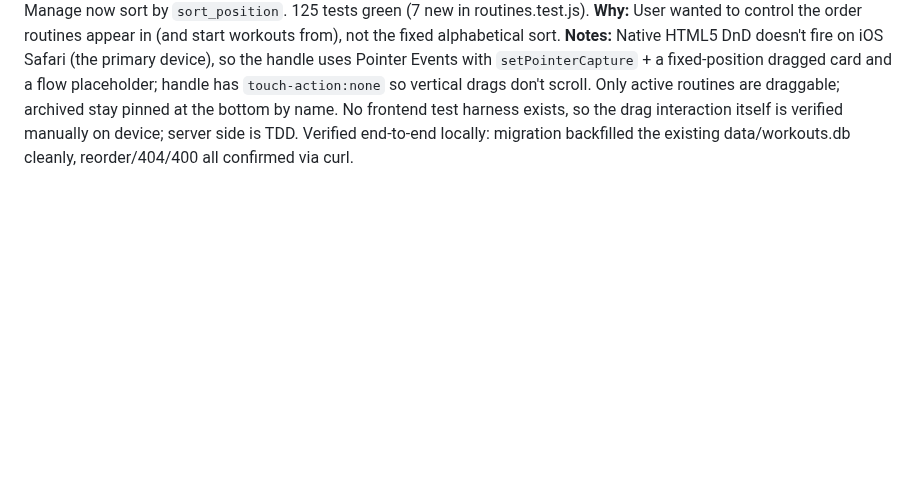
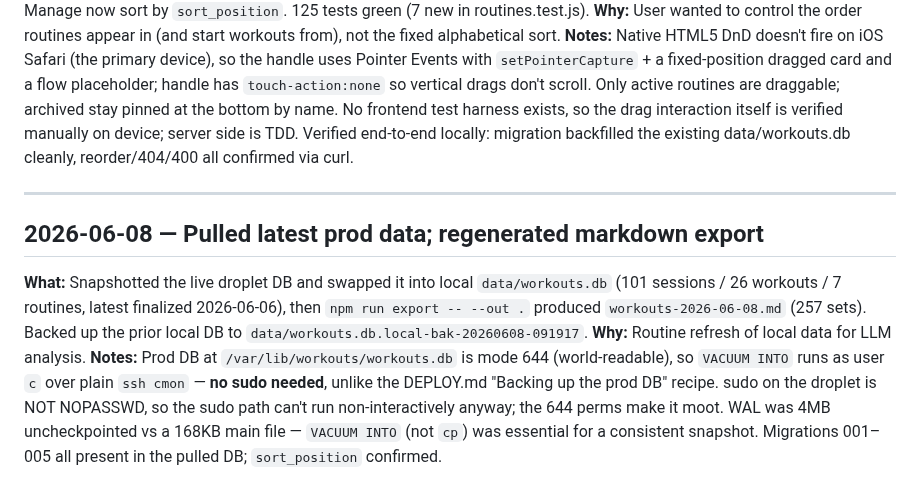
Before and after one commit to CMON1975/workouts, a Markdown page: PROCESS.md, the part around the change. GitHub-like rendering; blank space fills up the shorter version.

Commit message:
docs: log 2026-06-08 prod data pull in PROCESS.md
Co-Authored-By: Claude Opus 4.7 <noreply@anthropic.com>

```diff
--- a/PROCESS.md
+++ b/PROCESS.md
@@ -66,3 +66,9 @@ Running log of work done with Claude Code.
 **What:** Routines now have a user-defined display order set by dragging cards on Routines -> Manage. New `sort_position` column (migration 005, backfilled alphabetically), `GET /api/routines` orders by it, new `PUT /api/routines/order {ids:[...]}` persists a reorder, and `POST` appends new routines to the end. Client: pointer-based drag controller (touch + mouse) in `renderRoutineManageList`, optimistic reorder with rollback in `handleRoutineReorder`, and both Home and Manage now sort by `sort_position`. 125 tests green (7 new in routines.test.js).
 **Why:** User wanted to control the order routines appear in (and start workouts from), not the fixed alphabetical sort.
 **Notes:** Native HTML5 DnD doesn't fire on iOS Safari (the primary device), so the handle uses Pointer Events with `setPointerCapture` + a fixed-position dragged card and a flow placeholder; handle has `touch-action:none` so vertical drags don't scroll. Only active routines are draggable; archived stay pinned at the bottom by name. No frontend test harness exists, so the drag interaction itself is verified manually on device; server side is TDD. Verified end-to-end locally: migration backfilled the existing data/workouts.db cleanly, reorder/404/400 all confirmed via curl.
+
+---
+## 2026-06-08 — Pulled latest prod data; regenerated markdown export
+**What:** Snapshotted the live droplet DB and swapped it into local `data/workouts.db` (101 sessions / 26 workouts / 7 routines, latest finalized 2026-06-06), then `npm run export -- --out .` produced `workouts-2026-06-08.md` (257 sets). Backed up the prior local DB to `data/workouts.db.local-bak-20260608-091917`.
+**Why:** Routine refresh of local data for LLM analysis.
+**Notes:** Prod DB at `/var/lib/workouts/workouts.db` is mode 644 (world-readable), so `VACUUM INTO` runs as user `c` over plain `ssh cmon` — **no sudo needed**, unlike the DEPLOY.md "Backing up the prod DB" recipe. sudo on the droplet is NOT NOPASSWD, so the sudo path can't run non-interactively anyway; the 644 perms make it moot. WAL was 4MB uncheckpointed vs a 168KB main file — `VACUUM INTO` (not `cp`) was essential for a consistent snapshot. Migrations 001–005 all present in the pulled DB; `sort_position` confirmed.
```
